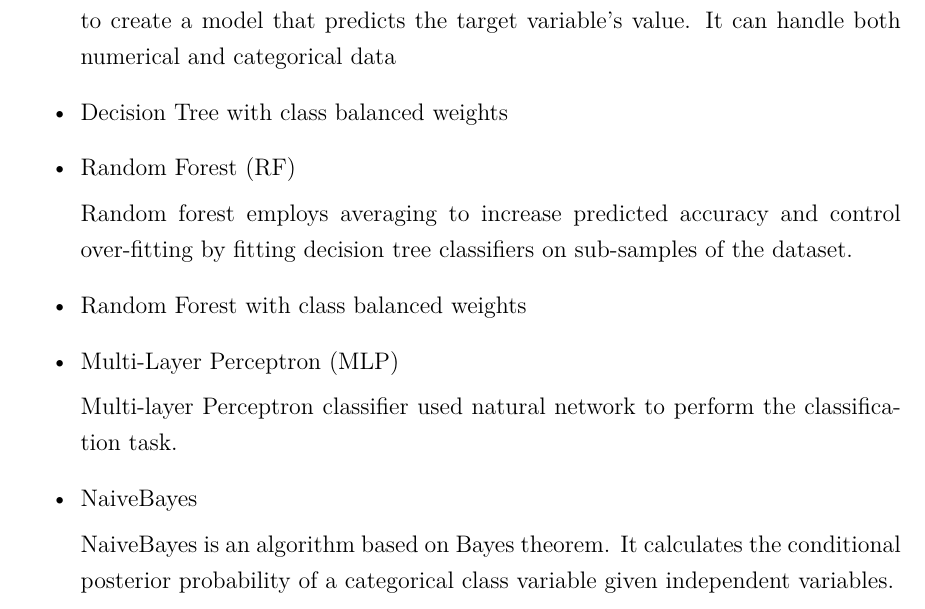
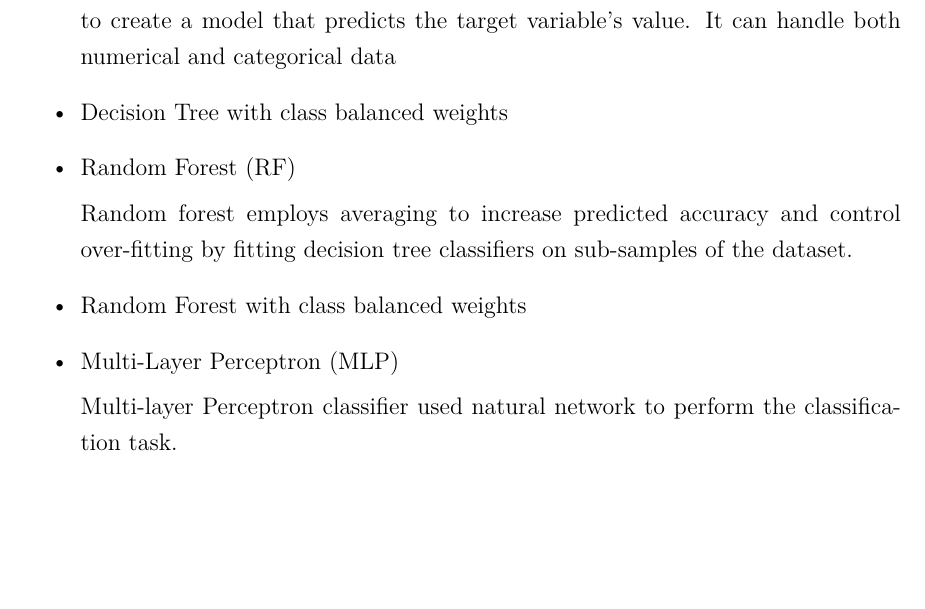
Before and after one commit to Group4-FDA/new-particle-formation, a LaTeX thesis (report/main.tex, which reads report/subfiles/methodology.tex): part of page 17 of 25, cut so that both start at the same text, the shorter picture padded with empty space. Compiled offline with pdfLaTeX.

Commit message:
Update methodology.tex

```diff
--- a/report/subfiles/methodology.tex
+++ b/report/subfiles/methodology.tex
@@ -50,8 +50,4 @@ The second type of models used are discriminative. The goal of discriminative mo
 
   Multi-layer Perceptron classifier used natural network to perform the classification task.
 
-  \item NaiveBayes
-
-  NaiveBayes is an algorithm based on Bayes theorem. It calculates the conditional posterior probability of a categorical class variable given independent variables.
-
 \end{itemize}
```
